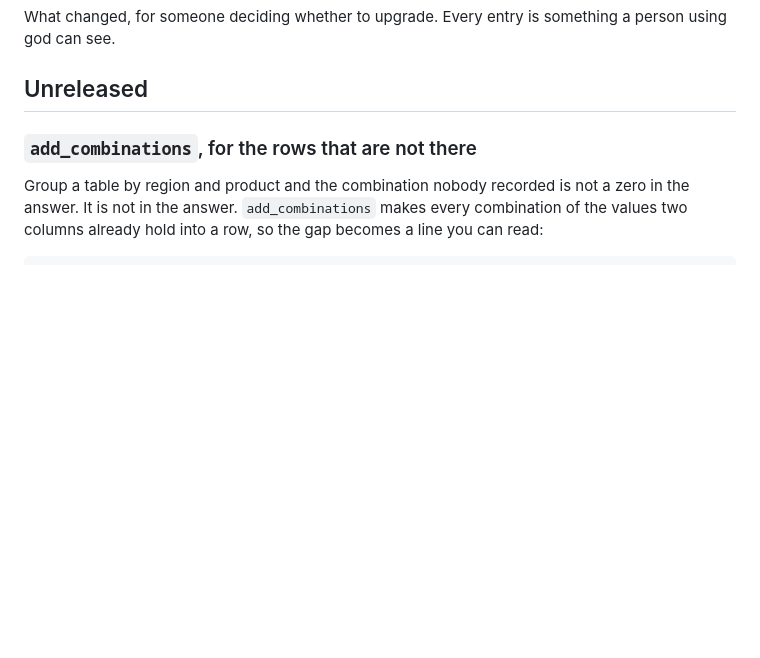
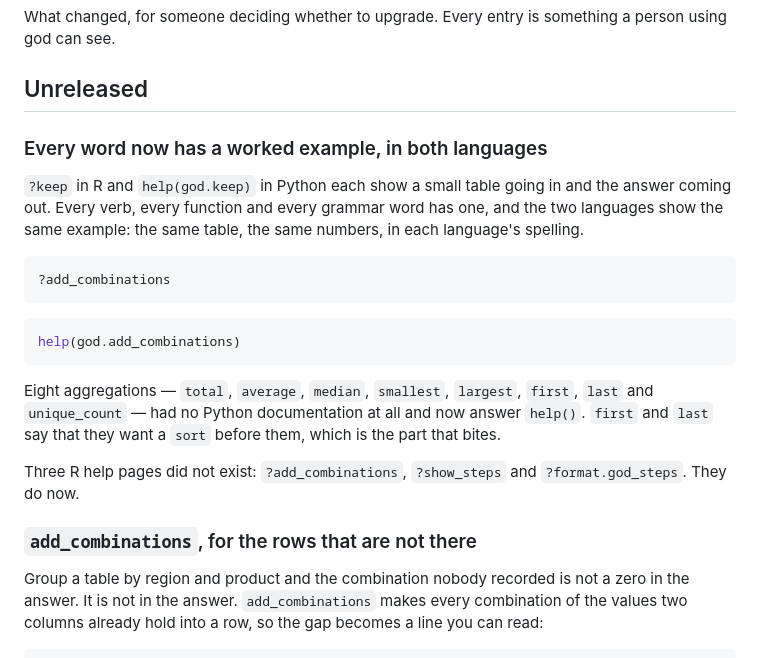
Before and after one commit to psychometrician/god, a Markdown page: CHANGELOG.md, the part around the change. Rendered like a GitHub page; blank space fills up the shorter version.

Commit message:
Changelog: the examples, and the three help pages that were missing
Someone who installs the package can now type ?keep or help(god.keep) and get a
worked example instead of a description, which is a change to what a person can
do and so belongs here. The eight aggregations that answered help() with nothing
are named, because a Python user had no documentation for them at all.

````diff
--- a/CHANGELOG.md
+++ b/CHANGELOG.md
@@ -4,6 +4,29 @@ What changed, for someone deciding whether to upgrade. Every entry is something
 a person using god can see.
 
 ## Unreleased
+
+### Every word now has a worked example, in both languages
+
+`?keep` in R and `help(god.keep)` in Python each show a small table going
+in and the answer coming out. Every verb, every function and every
+grammar word has one, and the two languages show the same example: the
+same table, the same numbers, in each language's spelling.
+
+```r
+?add_combinations
+```
+
+```python
+help(god.add_combinations)
+```
+
+Eight aggregations — `total`, `average`, `median`, `smallest`,
+`largest`, `first`, `last` and `unique_count` — had no Python
+documentation at all and now answer `help()`. `first` and `last` say
+that they want a `sort` before them, which is the part that bites.
+
+Three R help pages did not exist: `?add_combinations`, `?show_steps`
+and `?format.god_steps`. They do now.
 
 ### `add_combinations`, for the rows that are not there
 
````
